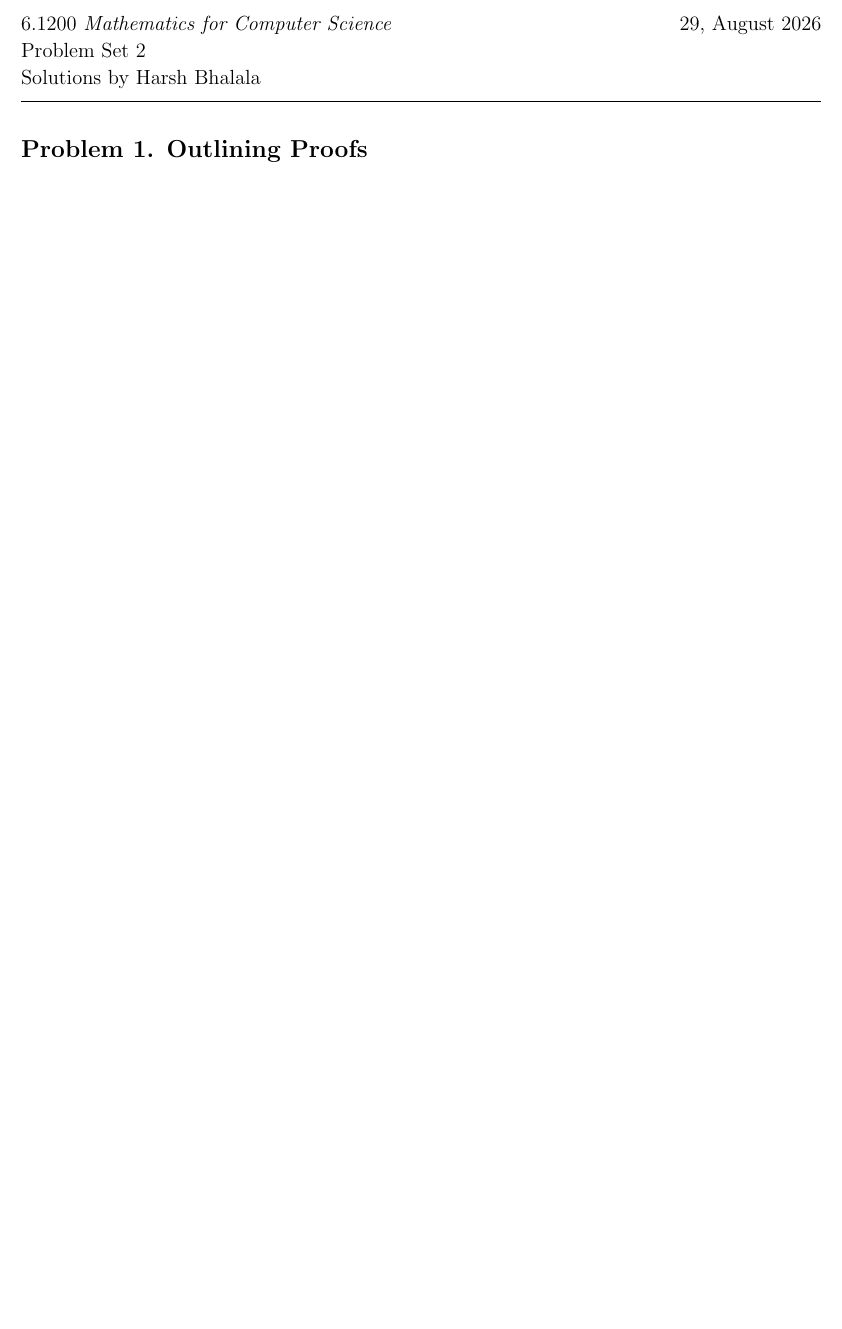
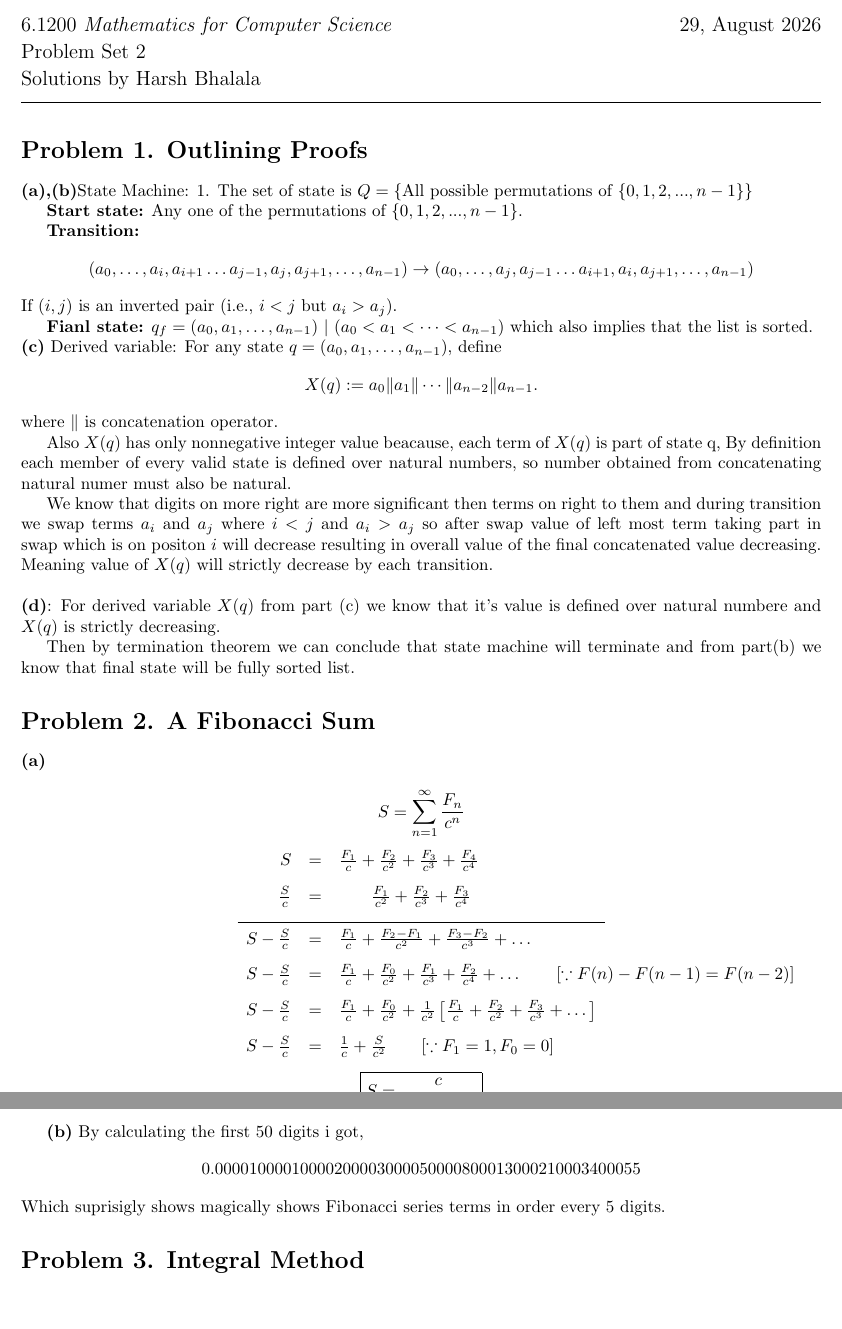
Before and after one commit to harsh-404-404/6.1200_pset_Solution, a LaTeX problem sheet (pset3.tex): part of the page before the commit and two parts of pages 1 and 2 of 2 after it, the two joined at a grey line, cut so that both start at the same text, the shorter picture padded with empty space. Compiled offline with pdfLaTeX.

```diff
--- a/pset3.tex
+++ b/pset3.tex
@@ -28,6 +28,66 @@
 
 \section*{Problem 1. Outlining Proofs}
 
+\textbf{(a),(b)}State Machine:
+1. The set of state is $Q = \{ \text{All possible permutations of } \{0,1,2,...,{n-1}\} \}$
+
+\textbf{Start state:} Any one of the permutations of $\{0,1,2,...,{n-1}\}$.
+
+\textbf{Transition:}
+\[ (a_0,\dots ,a_i,a_{i+1} \dots a_{j-1},a_j,a_{j+1},\dots,a_{n-1}) \rightarrow (a_0,\dots ,a_j,a_{j-1} \dots a_{i+1},a_i,a_{j+1},\dots,a_{n-1}) \]
+If $(i, j)$ is an inverted pair (i.e., $i < j$ but $a_i > a_j$).
+
+\textbf{Fianl state:}
+$q_f = (a_0,a_1, \dots ,a_{n-1})\text{ } |\text{ }(a_0 < a_1 < \dots < a_{n-1})$ which also implies that the list is sorted.
 
 
+\noindent\textbf{(c)} Derived variable: For any state
+$q = (a_0, a_1, \ldots, a_{n-1})$, define
+\[
+X(q) := a_0 \Vert a_1 \Vert \cdots \Vert a_{n-2} \Vert a_{n-1}.
+\]
+where $\Vert$ is concatenation operator.
+
+Also $X(q)$ has only nonnegative integer value beacause, each term of $X(q)$ is part of state q, By definition
+each member of every valid state is defined over natural numbers, so number obtained from concatenating natural numer must also be natural.
+
+We know that digits on more right are more significant then terms on right to them and during transition we swap terms $a_i$ and $a_j$
+where $i < j$ and $a_i > a_j$ so after swap value of left most term taking part in swap which is on positon $i$ will decrease resulting in overall value
+of the final concatenated value decreasing. Meaning value of $X(q)$ will strictly decrease by each transition.
+
+\vspace{\baselineskip}
+\noindent\textbf{(d)}:
+For derived variable $X(q)$ from part (c) we know that it's value is defined over natural numbere and $X(q)$ is strictly decreasing.
+
+Then by termination theorem we can conclude that state machine will terminate and from part(b) we know that final state will be fully
+sorted list.
+
+
+
+\section*{Problem 2. A Fibonacci Sum}
+
+\textbf{(a)}
+
+\[ S = \sum_{n = 1}^{\infty} \frac{F_n}{c^n}\]
+\begin{equation*}
+\begin{array}{r c l}
+  S &=& \frac{F_1}{c} + \frac{F_2}{c^2} + \frac{F_3}{c^3} + \frac{F_4}{c^4} \\[2ex]
+  \frac{S}{c} &=& \phantom{\frac{F_1}{c} +} \frac{F_1}{c^2} + \frac{F_2}{c^3} + \frac{F_3}{c^4} \\[2ex]
+\hline \\[-2ex]
+  S - \frac{S}{c} &=& \frac{F_1}{c} + \frac{F_2 - F_1}{c^2} + \frac{F_3 - F_2}{c^3} + \dots \\[2ex]
+  S - \frac{S}{c} &=& \frac{F_1}{c} + \frac{F_0}{c^2} + \frac{F_1}{c^3} + \frac{F_2}{c^4} + \dots \rlap{\qquad $[\because F(n) - F(n-1) = F(n-2)]$} \\[2ex]
+  S - \frac{S}{c} &=& \frac{F_1}{c} + \frac{F_0}{c^2} + \frac{1}{c^2} \left[ \frac{F_1}{c} + \frac{F_2}{c^2} + \frac{F_3}{c^3} + \dots \right] \\[2ex]
+  S - \frac{S}{c} &=& \frac{1}{c} + \frac{S}{c^2} \rlap{\qquad $[\because F_1 = 1, F_0 = 0]$} \\[2ex]
+  \multicolumn{3}{c}{\boxed{S = \frac{c}{c^2 - c - 1}}}
+\end{array}
+\end{equation*}
+
+\textbf{(b)}
+By calculating the first 50 digits i got,
+\[0.00001000010000200003000050000800013000210003400055\]
+Which suprisigly shows magically shows Fibonacci series terms in order every 5 digits.
+
+
+\section*{Problem 3. Integral Method }
+
 \end{document}
```
Also changed, not shown: pset3.pdf.
